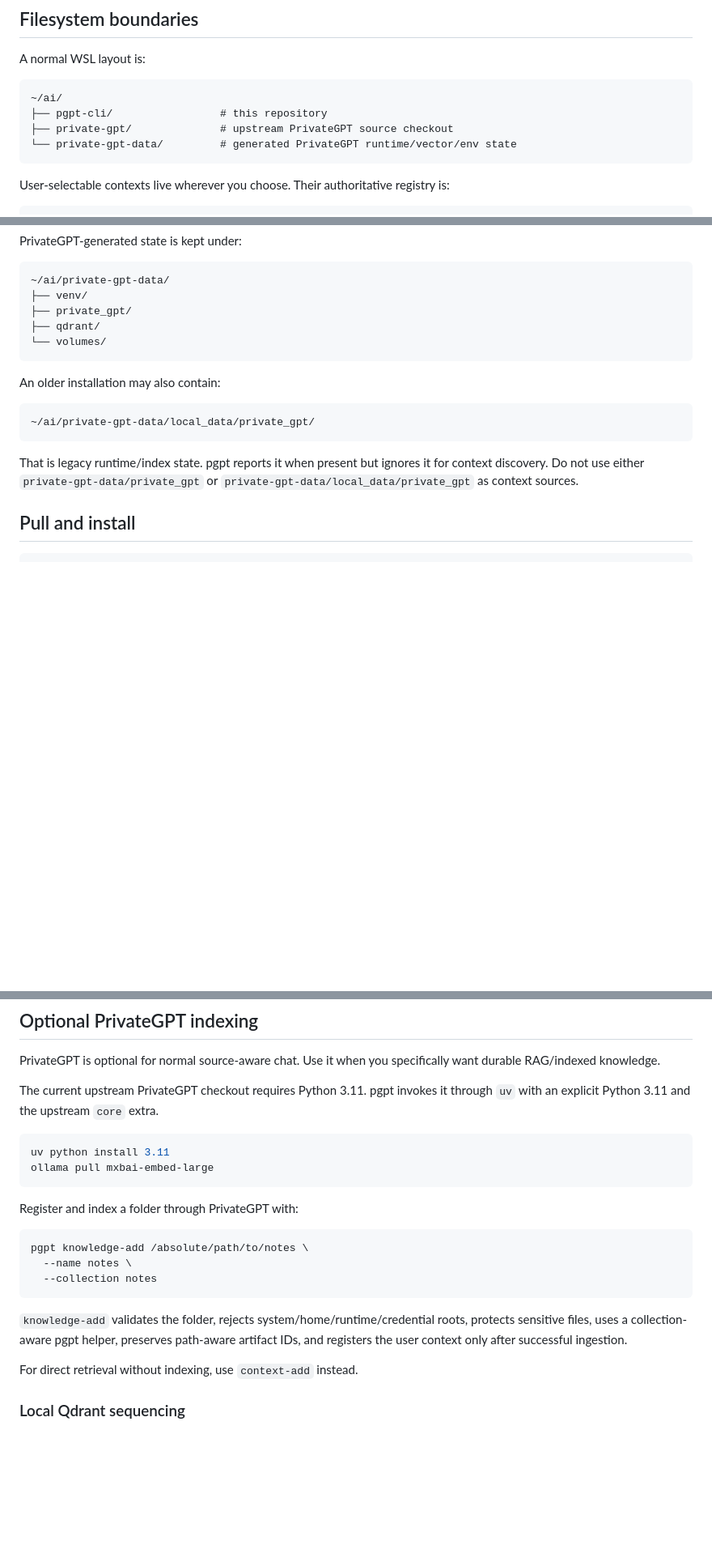
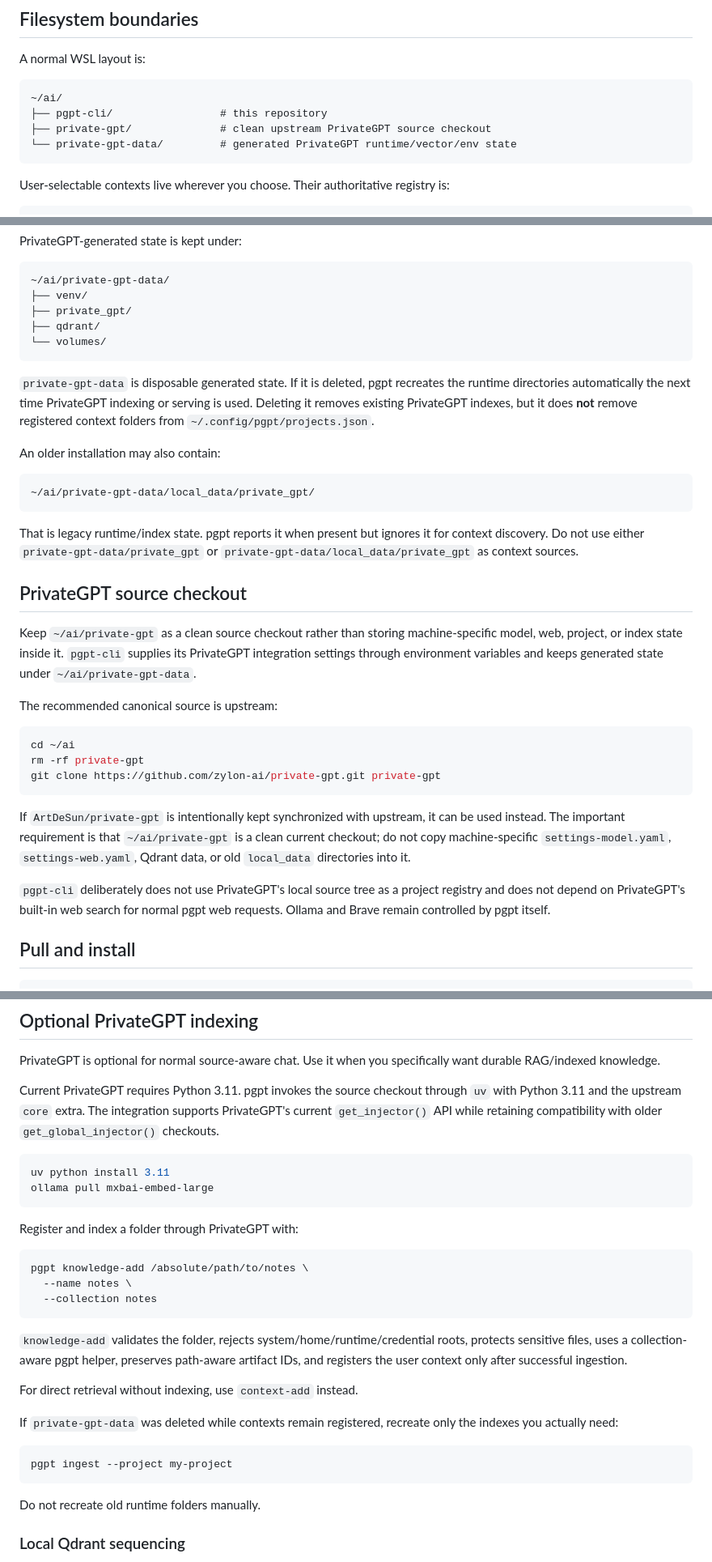
Before and after one commit to ArtDeSun/pgpt-cli, a Markdown page: README.md, 3 parts joined by grey strips. Shown at 81% size. Rendered like a GitHub page; blank space fills up the shorter version.

Commit message:
Document clean PrivateGPT checkout workflow

````diff
--- a/README.md
+++ b/README.md
@@ -40,7 +40,7 @@ A normal WSL layout is:
 ```text
 ~/ai/
 ├── pgpt-cli/                 # this repository
-├── private-gpt/              # upstream PrivateGPT source checkout
+├── private-gpt/              # clean upstream PrivateGPT source checkout
 └── private-gpt-data/         # generated PrivateGPT runtime/vector/env state
 ```
 
@@ -69,6 +69,8 @@ PrivateGPT-generated state is kept under:
 └── volumes/
 ```
 
+`private-gpt-data` is disposable generated state. If it is deleted, pgpt recreates the runtime directories automatically the next time PrivateGPT indexing or serving is used. Deleting it removes existing PrivateGPT indexes, but it does **not** remove registered context folders from `~/.config/pgpt/projects.json`.
+
 An older installation may also contain:
 
 ```text
@@ -76,6 +78,22 @@ An older installation may also contain:
 ```
 
 That is legacy runtime/index state. pgpt reports it when present but ignores it for context discovery. Do not use either `private-gpt-data/private_gpt` or `private-gpt-data/local_data/private_gpt` as context sources.
+
+## PrivateGPT source checkout
+
+Keep `~/ai/private-gpt` as a clean source checkout rather than storing machine-specific model, web, project, or index state inside it. `pgpt-cli` supplies its PrivateGPT integration settings through environment variables and keeps generated state under `~/ai/private-gpt-data`.
+
+The recommended canonical source is upstream:
+
+```bash
+cd ~/ai
+rm -rf private-gpt
+git clone https://github.com/zylon-ai/private-gpt.git private-gpt
+```
+
+If `ArtDeSun/private-gpt` is intentionally kept synchronized with upstream, it can be used instead. The important requirement is that `~/ai/private-gpt` is a clean current checkout; do not copy machine-specific `settings-model.yaml`, `settings-web.yaml`, Qdrant data, or old `local_data` directories into it.
+
+`pgpt-cli` deliberately does not use PrivateGPT's local source tree as a project registry and does not depend on PrivateGPT's built-in web search for normal pgpt web requests. Ollama and Brave remain controlled by pgpt itself.
 
 ## Pull and install
 
@@ -232,7 +250,7 @@ A forced lookup/research or natural-language explicit web request returns a retr
 
 PrivateGPT is optional for normal source-aware chat. Use it when you specifically want durable RAG/indexed knowledge.
 
-The current upstream PrivateGPT checkout requires Python 3.11. pgpt invokes it through `uv` with an explicit Python 3.11 and the upstream `core` extra.
+Current PrivateGPT requires Python 3.11. pgpt invokes the source checkout through `uv` with Python 3.11 and the upstream `core` extra. The integration supports PrivateGPT's current `get_injector()` API while retaining compatibility with older `get_global_injector()` checkouts.
 
 ```bash
 uv python install 3.11
@@ -250,6 +268,14 @@ pgpt knowledge-add /absolute/path/to/notes \
 `knowledge-add` validates the folder, rejects system/home/runtime/credential roots, protects sensitive files, uses a collection-aware pgpt helper, preserves path-aware artifact IDs, and registers the user context only after successful ingestion.
 
 For direct retrieval without indexing, use `context-add` instead.
+
+If `private-gpt-data` was deleted while contexts remain registered, recreate only the indexes you actually need:
+
+```bash
+pgpt ingest --project my-project
+```
+
+Do not recreate old runtime folders manually.
 
 ### Local Qdrant sequencing
 
````
